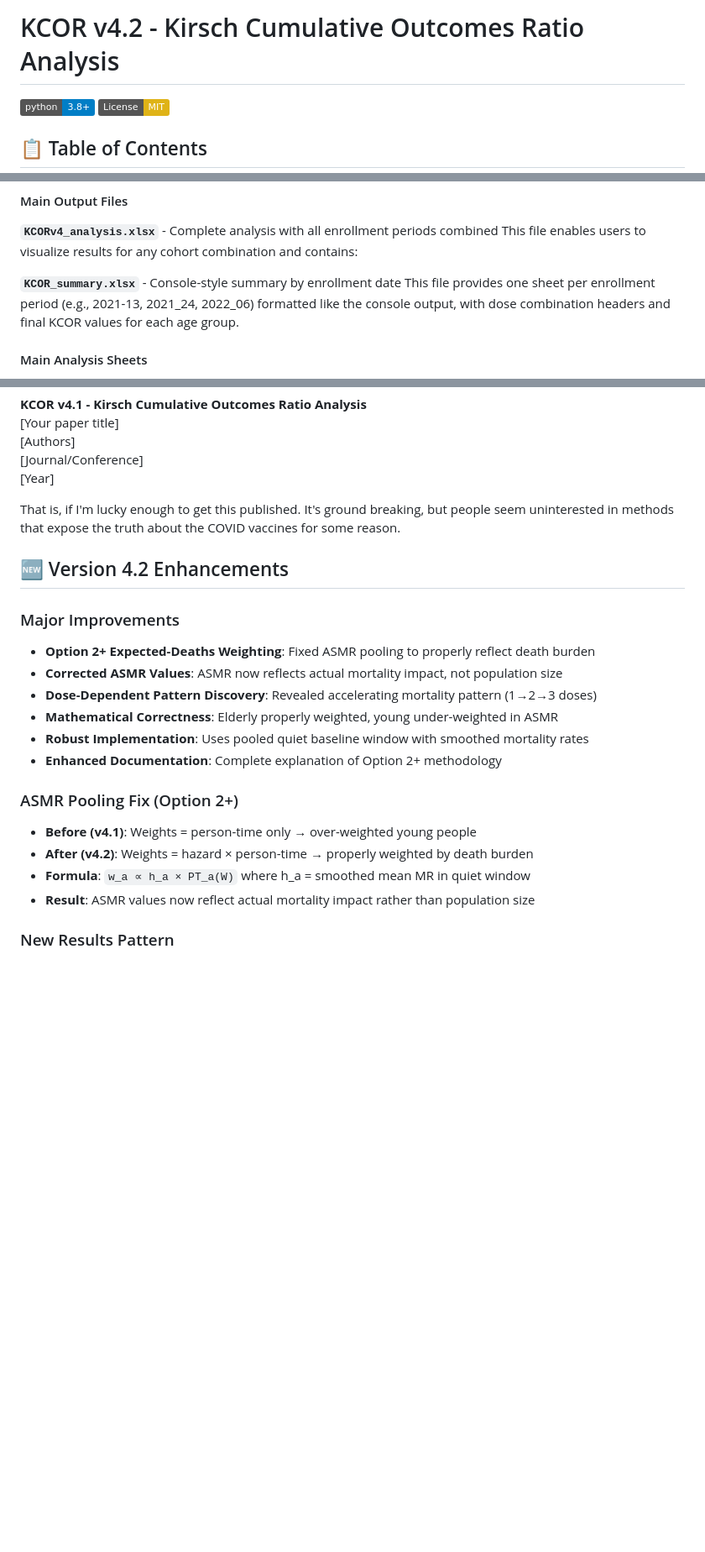
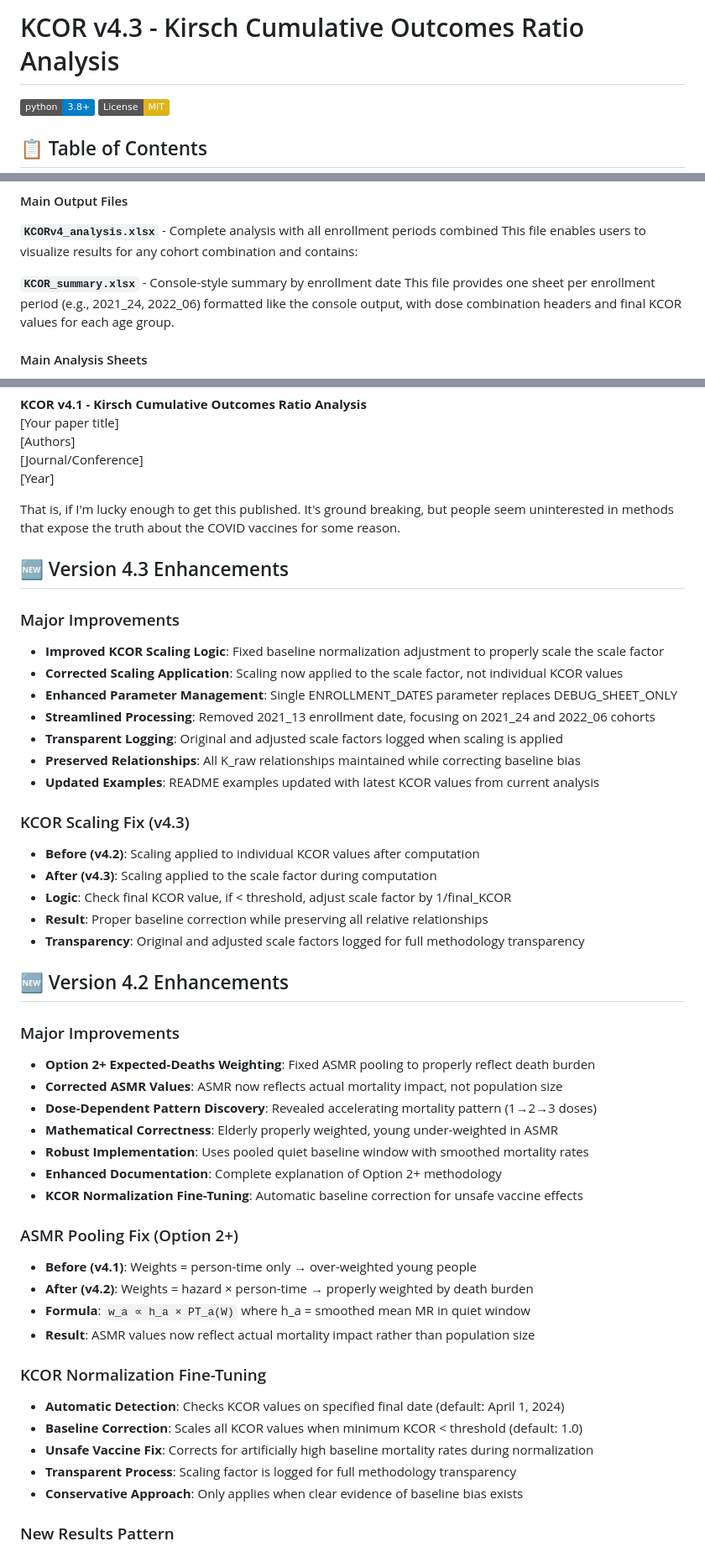
Before and after one commit to skirsch/KCOR, a Markdown page: README.md, 3 parts joined by grey strips. Shown: that part at 84% size. Drawn GitHub-style; badges without logos; blank space fills up the shorter version.

```diff
--- a/README.md
+++ b/README.md
@@ -1,4 +1,4 @@
-# KCOR v4.2 - Kirsch Cumulative Outcomes Ratio Analysis
+# KCOR v4.3 - Kirsch Cumulative Outcomes Ratio Analysis
 
 [![Python 3.8+](https://img.shields.io/badge/python-3.8+-blue.svg)](https://www.python.org/downloads/)
 [![License: MIT](https://img.shields.io/badge/License-MIT-yellow.svg)](https://opensource.org/licenses/MIT)
@@ -394,7 +427,7 @@ The analysis produces Excel workbooks with comprehensive methodology transparenc
 This file enables users to visualize results for any cohort combination and contains:
 
 **`KCOR_summary.xlsx`** - Console-style summary by enrollment date
-This file provides one sheet per enrollment period (e.g., 2021-13, 2021_24, 2022_06) formatted like the console output, with dose combination headers and final KCOR values for each age group.
+This file provides one sheet per enrollment period (e.g., 2021_24, 2022_06) formatted like the console output, with dose combination headers and final KCOR values for each age group.
 
 #### Main Analysis Sheets
 - **`dose_pairs`**: KCOR values for all dose comparisons with complete methodology transparency
@@ -559,6 +605,24 @@ If you use KCOR in your research, please cite:
 
 That is, if I'm lucky enough to get this published. It's ground breaking, but people seem uninterested in methods that expose the truth about the COVID vaccines for some reason.
 
+## 🆕 Version 4.3 Enhancements
+
+### Major Improvements
+- **Improved KCOR Scaling Logic**: Fixed baseline normalization adjustment to properly scale the scale factor
+- **Corrected Scaling Application**: Scaling now applied to the scale factor, not individual KCOR values
+- **Enhanced Parameter Management**: Single ENROLLMENT_DATES parameter replaces DEBUG_SHEET_ONLY
+- **Streamlined Processing**: Removed 2021_13 enrollment date, focusing on 2021_24 and 2022_06 cohorts
+- **Transparent Logging**: Original and adjusted scale factors logged when scaling is applied
+- **Preserved Relationships**: All K_raw relationships maintained while correcting baseline bias
+- **Updated Examples**: README examples updated with latest KCOR values from current analysis
+
+### KCOR Scaling Fix (v4.3)
+- **Before (v4.2)**: Scaling applied to individual KCOR values after computation
+- **After (v4.3)**: Scaling applied to the scale factor during computation
+- **Logic**: Check final KCOR value, if < threshold, adjust scale factor by 1/final_KCOR
+- **Result**: Proper baseline correction while preserving all relative relationships
+- **Transparency**: Original and adjusted scale factors logged for full methodology transparency
+
 ## 🆕 Version 4.2 Enhancements
 
 ### Major Improvements
@@ -568,12 +632,20 @@ That is, if I'm lucky enough to get this published. It's ground breaking, but pe
 - **Mathematical Correctness**: Elderly properly weighted, young under-weighted in ASMR
 - **Robust Implementation**: Uses pooled quiet baseline window with smoothed mortality rates
 - **Enhanced Documentation**: Complete explanation of Option 2+ methodology
+- **KCOR Normalization Fine-Tuning**: Automatic baseline correction for unsafe vaccine effects
 
 ### ASMR Pooling Fix (Option 2+)
 - **Before (v4.1)**: Weights = person-time only → over-weighted young people
 - **After (v4.2)**: Weights = hazard × person-time → properly weighted by death burden
 - **Formula**: `w_a ∝ h_a × PT_a(W)` where h_a = smoothed mean MR in quiet window
 - **Result**: ASMR values now reflect actual mortality impact rather than population size
+
+### KCOR Normalization Fine-Tuning
+- **Automatic Detection**: Checks KCOR values on specified final date (default: April 1, 2024)
+- **Baseline Correction**: Scales all KCOR values when minimum KCOR < threshold (default: 1.0)
+- **Unsafe Vaccine Fix**: Corrects for artificially high baseline mortality rates during normalization
+- **Transparent Process**: Scaling factor is logged for full methodology transparency
+- **Conservative Approach**: Only applies when clear evidence of baseline bias exists
 
 ### New Results Pattern
 - **Dose 1 vs 0**: KCOR = 0.99 (essentially neutral, no significant effect)
```
Also changed, not shown: other parts of README.md (+67 -10 lines), validation/README.md (added, +6 -0 lines), validation/DS-CMRR_description.png (added), 7 other files.
